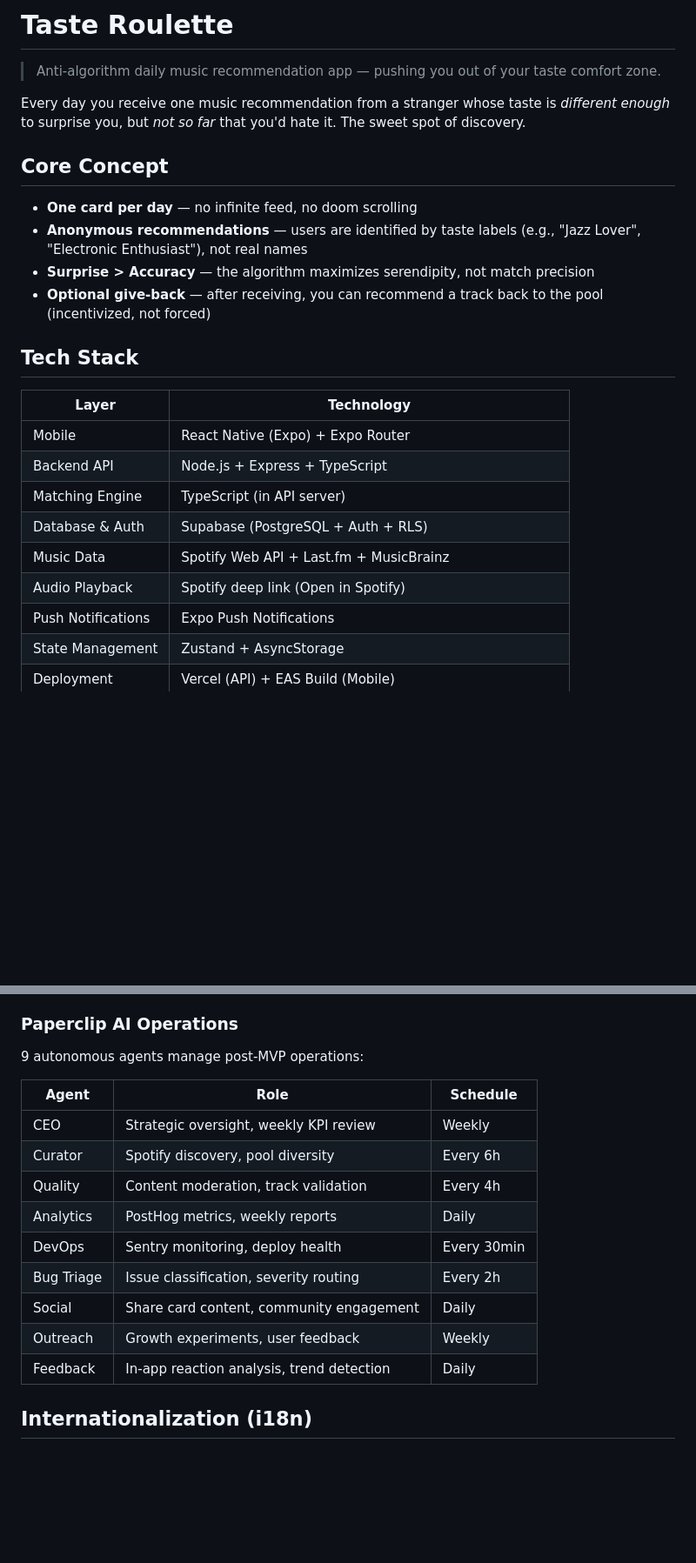
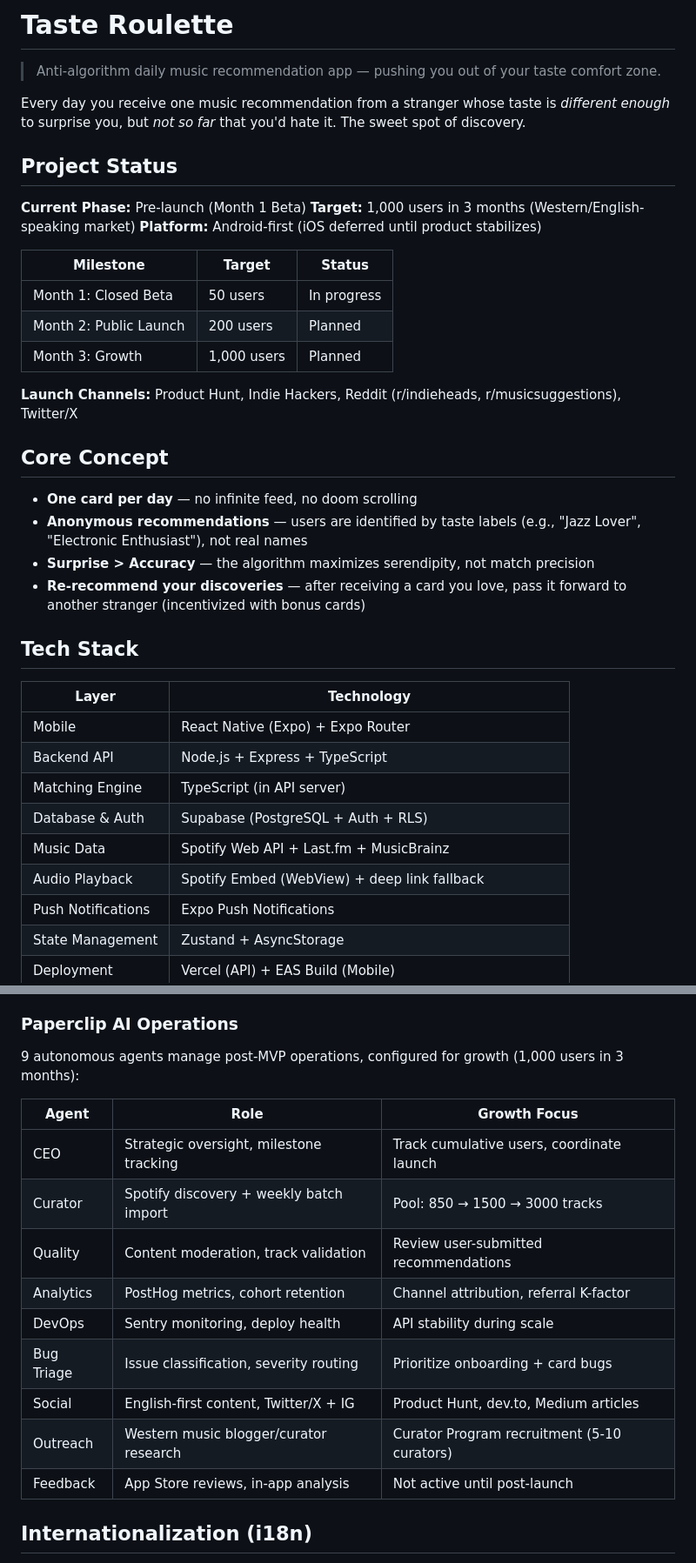
Before and after one commit to calculate1024/Taste-Roulette, a Markdown page: README.md, 2 parts joined by grey strips. Shown at 87% size. GitHub-like rendering; blank space fills up the shorter version.

```diff
--- a/README.md
+++ b/README.md
@@ -4,12 +4,26 @@
 
 Every day you receive one music recommendation from a stranger whose taste is *different enough* to surprise you, but *not so far* that you'd hate it. The sweet spot of discovery.
 
+## Project Status
+
+**Current Phase:** Pre-launch (Month 1 Beta)
+**Target:** 1,000 users in 3 months (Western/English-speaking market)
+**Platform:** Android-first (iOS deferred until product stabilizes)
+
+| Milestone | Target | Status |
+|-----------|--------|--------|
+| Month 1: Closed Beta | 50 users | In progress |
+| Month 2: Public Launch | 200 users | Planned |
+| Month 3: Growth | 1,000 users | Planned |
+
+**Launch Channels:** Product Hunt, Indie Hackers, Reddit (r/indieheads, r/musicsuggestions), Twitter/X
+
 ## Core Concept
 
 - **One card per day** — no infinite feed, no doom scrolling
 - **Anonymous recommendations** — users are identified by taste labels (e.g., "Jazz Lover", "Electronic Enthusiast"), not real names
 - **Surprise > Accuracy** — the algorithm maximizes serendipity, not match precision
-- **Optional give-back** — after receiving, you can recommend a track back to the pool (incentivized, not forced)
+- **Re-recommend your discoveries** — after receiving a card you love, pass it forward to another stranger (incentivized with bonus cards)
 
 ## Tech Stack
 
@@ -20,7 +34,7 @@ Every day you receive one music recommendation from a stranger whose taste is *d
 | Matching Engine | TypeScript (in API server) |
 | Database & Auth | Supabase (PostgreSQL + Auth + RLS) |
 | Music Data | Spotify Web API + Last.fm + MusicBrainz |
-| Audio Playback | Spotify deep link (Open in Spotify) |
+| Audio Playback | Spotify Embed (WebView) + deep link fallback |
 | Push Notifications | Expo Push Notifications |
 | State Management | Zustand + AsyncStorage |
 | Deployment | Vercel (API) + EAS Build (Mobile) |
@@ -118,19 +132,19 @@ taste-roulette/
 - **Spotify popularity deprecation** — adapted to Spotify API no longer returning popularity field
 
 ### Paperclip AI Operations
-9 autonomous agents manage post-MVP operations:
+9 autonomous agents manage post-MVP operations, configured for growth (1,000 users in 3 months):
 
-| Agent | Role | Schedule |
-|-------|------|----------|
-| CEO | Strategic oversight, weekly KPI review | Weekly |
-| Curator | Spotify discovery, pool diversity | Every 6h |
-| Quality | Content moderation, track validation | Every 4h |
-| Analytics | PostHog metrics, weekly reports | Daily |
-| DevOps | Sentry monitoring, deploy health | Every 30min |
-| Bug Triage | Issue classification, severity routing | Every 2h |
-| Social | Share card content, community engagement | Daily |
-| Outreach | Growth experiments, user feedback | Weekly |
-| Feedback | In-app reaction analysis, trend detection | Daily |
+| Agent | Role | Growth Focus |
+|-------|------|-------------|
+| CEO | Strategic oversight, milestone tracking | Track cumulative users, coordinate launch |
+| Curator | Spotify discovery + weekly batch import | Pool: 850 → 1500 → 3000 tracks |
+| Quality | Content moderation, track validation | Review user-submitted recommendations |
+| Analytics | PostHog metrics, cohort retention | Channel attribution, referral K-factor |
+| DevOps | Sentry monitoring, deploy health | API stability during scale |
+| Bug Triage | Issue classification, severity routing | Prioritize onboarding + card bugs |
+| Social | English-first content, Twitter/X + IG | Product Hunt, dev.to, Medium articles |
+| Outreach | Western music blogger/curator research | Curator Program recruitment (5-10 curators) |
+| Feedback | App Store reviews, in-app analysis | Not active until post-launch |
 
 ## Internationalization (i18n)
 
```
Also changed, not shown: other parts of README.md (+60 -5 lines).
